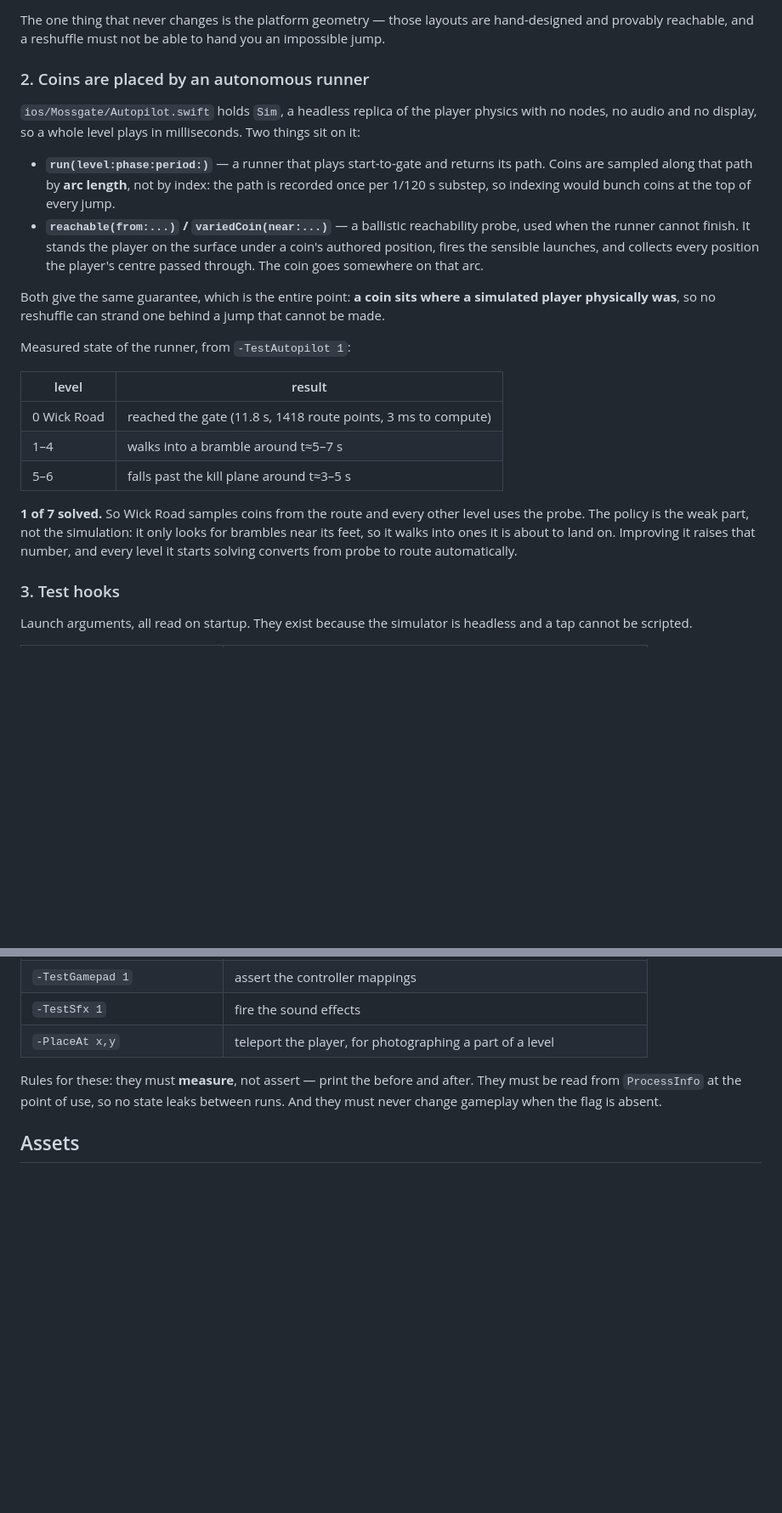
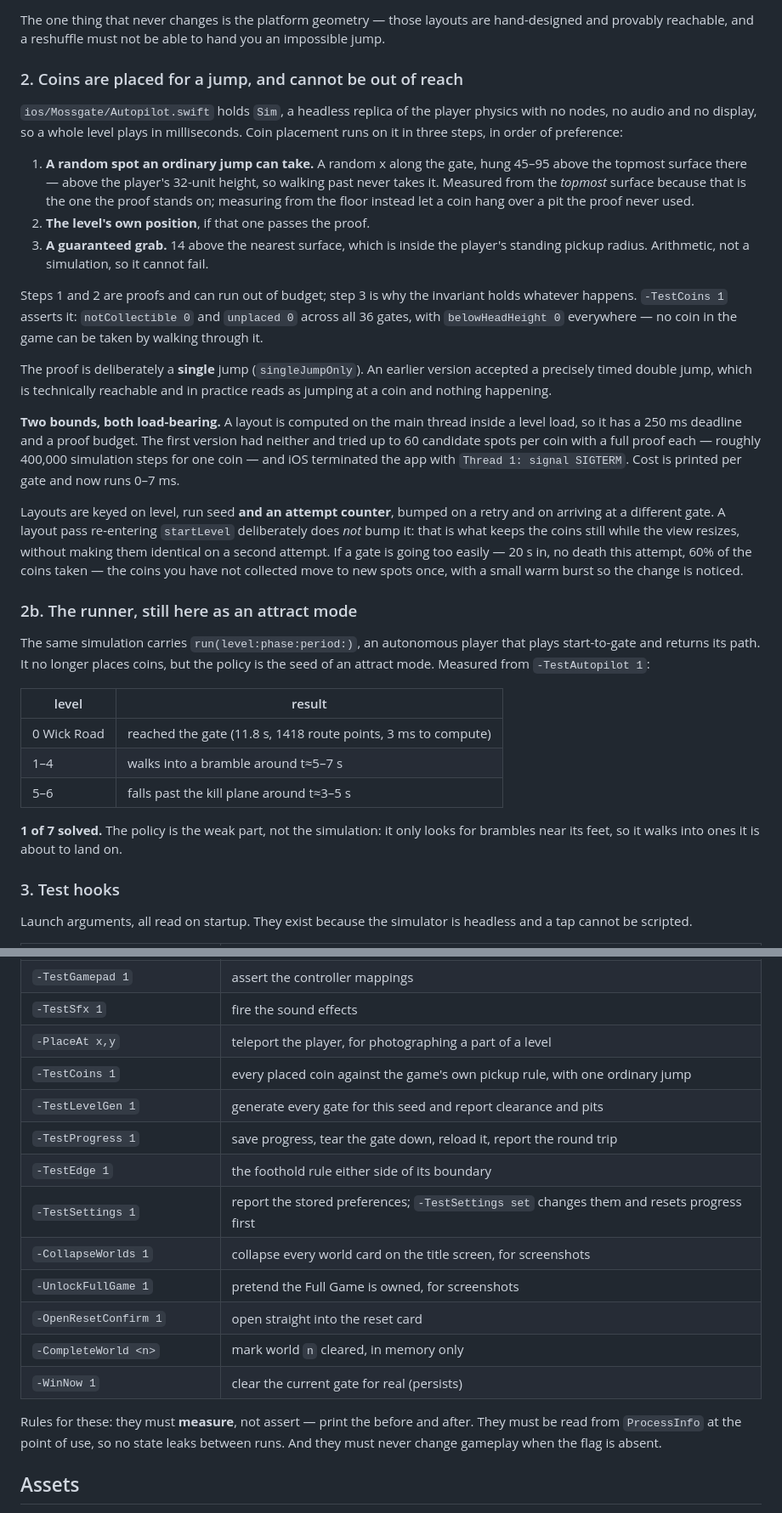
Before and after one commit to jphermans/mossgate, a Markdown page: README.md, 2 parts joined by grey strips. Shown at 85% size. GitHub-like rendering; blank space fills up the shorter version.

Commit message:
Document the coin placement that ships, and the hooks added since
The README still described coins as sampled along the autonomous runner's path by
arc length. That has not been true since 0.7.4: coins are now placed in random spots an
ordinary jump can take, with a guaranteed fallback that cannot fail.

- Header to 0.7.4 (build 27)
- Section 2 rewritten around the three-step placement, why the proof stands on the
  topmost surface rather than the floor, why it is a single jump, and why the layout
  carries a 250 ms deadline and a proof budget (Thread 1: signal SIGTERM)
- The runner kept as section 2b rather than deleted: it no longer places coins but the
  policy is the seed of an attract mode
- Test hooks table extended with the ten added since
  (-TestCoins, -TestLevelGen, -TestProgress, -TestEdge, -TestSettings, -CollapseWorlds,
  -UnlockFullGame, -OpenResetConfirm, -CompleteWorld, -WinNow)

```diff
--- a/README.md
+++ b/README.md
@@ -105,23 +105,46 @@ shows the seed and can reshuffle live.
 The one thing that never changes is the platform geometry — those layouts are hand-designed
 and provably reachable, and a reshuffle must not be able to hand you an impossible jump.
 
-### 2. Coins are placed by an autonomous runner
+### 2. Coins are placed for a jump, and cannot be out of reach
 
 `ios/Mossgate/Autopilot.swift` holds `Sim`, a headless replica of the player physics with no
-nodes, no audio and no display, so a whole level plays in milliseconds. Two things sit on it:
+nodes, no audio and no display, so a whole level plays in milliseconds. Coin placement runs on
+it in three steps, in order of preference:
 
-- **`run(level:phase:period:)`** — a runner that plays start-to-gate and returns its path.
-  Coins are sampled along that path by **arc length**, not by index: the path is recorded once
-  per 1/120 s substep, so indexing would bunch coins at the top of every jump.
-- **`reachable(from:...)` / `variedCoin(near:...)`** — a ballistic reachability probe, used
-  when the runner cannot finish. It stands the player on the surface under a coin's authored
-  position, fires the sensible launches, and collects every position the player's centre
-  passed through. The coin goes somewhere on that arc.
+1. **A random spot an ordinary jump can take.** A random x along the gate, hung 45–95 above
+   the topmost surface there — above the player's 32-unit height, so walking past never takes
+   it. Measured from the *topmost* surface because that is the one the proof stands on;
+   measuring from the floor instead let a coin hang over a pit the proof never used.
+2. **The level's own position**, if that one passes the proof.
+3. **A guaranteed grab.** 14 above the nearest surface, which is inside the player's standing
+   pickup radius. Arithmetic, not a simulation, so it cannot fail.
 
-Both give the same guarantee, which is the entire point: **a coin sits where a simulated
-player physically was**, so no reshuffle can strand one behind a jump that cannot be made.
+Steps 1 and 2 are proofs and can run out of budget; step 3 is why the invariant holds whatever
+happens. `-TestCoins 1` asserts it: `notCollectible 0` and `unplaced 0` across all 36 gates,
+with `belowHeadHeight 0` everywhere — no coin in the game can be taken by walking through it.
 
-Measured state of the runner, from `-TestAutopilot 1`:
+The proof is deliberately a **single** jump (`singleJumpOnly`). An earlier version accepted a
+precisely timed double jump, which is technically reachable and in practice reads as jumping at
+a coin and nothing happening.
+
+**Two bounds, both load-bearing.** A layout is computed on the main thread inside a level load,
+so it has a 250 ms deadline and a proof budget. The first version had neither and tried up to 60
+candidate spots per coin with a full proof each — roughly 400,000 simulation steps for one coin
+— and iOS terminated the app with `Thread 1: signal SIGTERM`. Cost is printed per gate and now
+runs 0–7 ms.
+
+Layouts are keyed on level, run seed **and an attempt counter**, bumped on a retry and on
+arriving at a different gate. A layout pass re-entering `startLevel` deliberately does *not*
+bump it: that is what keeps the coins still while the view resizes, without making them
+identical on a second attempt. If a gate is going too easily — 20 s in, no death this attempt,
+60% of the coins taken — the coins you have not collected move to new spots once, with a small
+warm burst so the change is noticed.
+
+### 2b. The runner, still here as an attract mode
+
+The same simulation carries `run(level:phase:period:)`, an autonomous player that plays
+start-to-gate and returns its path. It no longer places coins, but the policy is the seed of an
+attract mode. Measured from `-TestAutopilot 1`:
 
 | level | result |
 | --- | --- |
@@ -129,10 +152,8 @@ Measured state of the runner, from `-TestAutopilot 1`:
 | 1–4 | walks into a bramble around t≈5–7 s |
 | 5–6 | falls past the kill plane around t≈3–5 s |
 
-**1 of 7 solved.** So Wick Road samples coins from the route and every other level uses the
-probe. The policy is the weak part, not the simulation: it only looks for brambles near its
-feet, so it walks into ones it is about to land on. Improving it raises that number, and every
-level it starts solving converts from probe to route automatically.
+**1 of 7 solved.** The policy is the weak part, not the simulation: it only looks for brambles
+near its feet, so it walks into ones it is about to land on.
 
 ### 3. Test hooks
 
@@ -155,6 +176,16 @@ cannot be scripted.
 | `-TestGamepad 1` | assert the controller mappings |
 | `-TestSfx 1` | fire the sound effects |
 | `-PlaceAt x,y` | teleport the player, for photographing a part of a level |
+| `-TestCoins 1` | every placed coin against the game's own pickup rule, with one ordinary jump |
+| `-TestLevelGen 1` | generate every gate for this seed and report clearance and pits |
+| `-TestProgress 1` | save progress, tear the gate down, reload it, report the round trip |
+| `-TestEdge 1` | the foothold rule either side of its boundary |
+| `-TestSettings 1` | report the stored preferences; `-TestSettings set` changes them and resets progress first |
+| `-CollapseWorlds 1` | collapse every world card on the title screen, for screenshots |
+| `-UnlockFullGame 1` | pretend the Full Game is owned, for screenshots |
+| `-OpenResetConfirm 1` | open straight into the reset card |
+| `-CompleteWorld <n>` | mark world `n` cleared, in memory only |
+| `-WinNow 1` | clear the current gate for real (persists) |
 
 Rules for these: they must **measure**, not assert — print the before and after. They must be
 read from `ProcessInfo` at the point of use, so no state leaks between runs. And they must
```
Also changed, not shown: other parts of README.md (+1 -1 lines).
